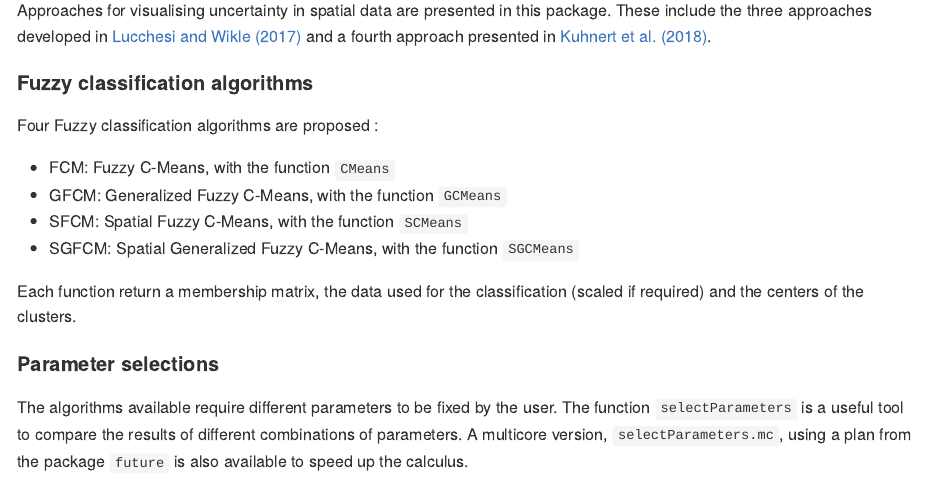
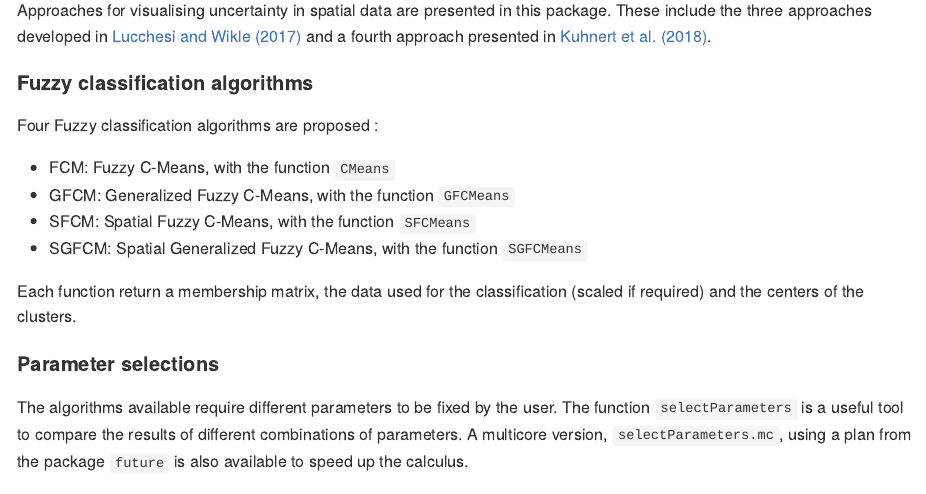
Before and after one commit to JeremyGelb/geocmeans, an R Markdown document (README.rmd): the page in a window 1100 px wide, from 800 px down. Rendered offline with R 4.5, knitr and Pandoc, with nearby package versions.

```diff
--- a/README.rmd
+++ b/README.rmd
@@ -52,9 +52,9 @@
 Four Fuzzy classification algorithms are proposed :
 
 * FCM: Fuzzy C-Means, with the function `CMeans`
-* GFCM: Generalized Fuzzy C-Means, with the function `GCMeans`
-* SFCM: Spatial Fuzzy C-Means, with the function `SCMeans`
-* SGFCM: Spatial Generalized Fuzzy C-Means, with the function `SGCMeans`
+* GFCM: Generalized Fuzzy C-Means, with the function `GFCMeans`
+* SFCM: Spatial Fuzzy C-Means, with the function `SFCMeans`
+* SGFCM: Spatial Generalized Fuzzy C-Means, with the function `SGFCMeans`
 
 Each function return a membership matrix, the data used for the classification (scaled if required) and the centers of the clusters.
 
```
Also changed, not shown: README.md.
